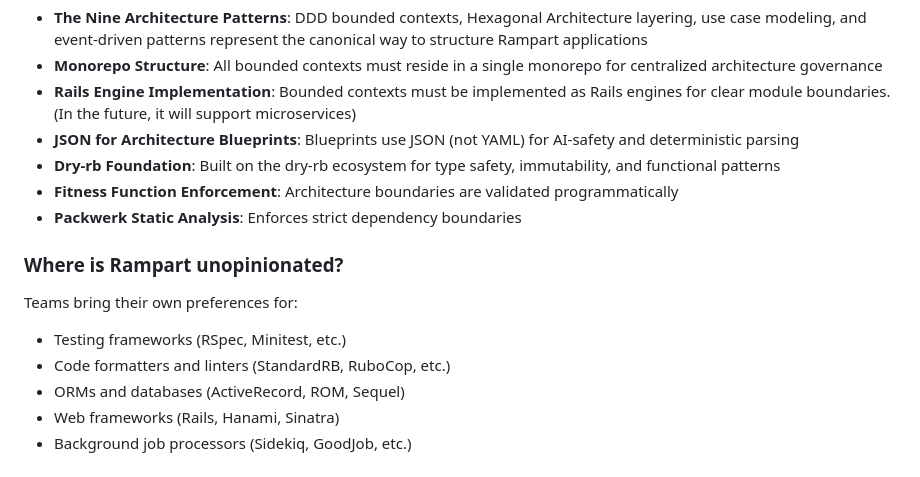
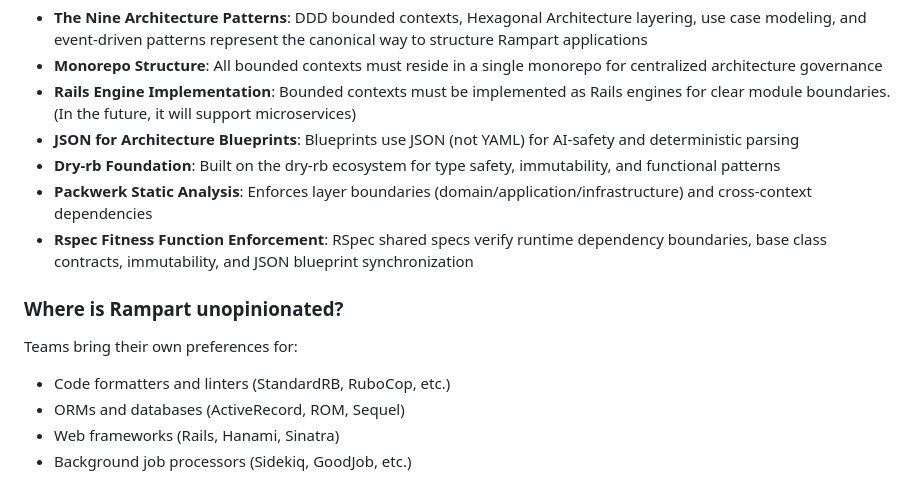
Before and after one commit to pacaplan/rampart, a Markdown page: README.md, the part around the change. Rendered like a GitHub page.

Commit message:
Update documentation to clarify architectural enforcement tools

```diff
--- a/README.md
+++ b/README.md
@@ -64,14 +64,13 @@ Rampart enforces specific architectural choices where clarity and consistency ar
 - **Rails Engine Implementation**: Bounded contexts must be implemented as Rails engines for clear module boundaries. (In the future, it will support microservices)
 - **JSON for Architecture Blueprints**: Blueprints use JSON (not YAML) for AI-safety and deterministic parsing
 - **Dry-rb Foundation**: Built on the dry-rb ecosystem for type safety, immutability, and functional patterns
-- **Fitness Function Enforcement**: Architecture boundaries are validated programmatically
-- **Packwerk Static Analysis**: Enforces strict dependency boundaries
+- **Packwerk Static Analysis**: Enforces layer boundaries (domain/application/infrastructure) and cross-context dependencies
+- **Rspec Fitness Function Enforcement**: RSpec shared specs verify runtime dependency boundaries, base class contracts, immutability, and JSON blueprint synchronization
 
 ### Where is Rampart unopinionated?
 
 Teams bring their own preferences for:
 
-- Testing frameworks (RSpec, Minitest, etc.)
 - Code formatters and linters (StandardRB, RuboCop, etc.)
 - ORMs and databases (ActiveRecord, ROM, Sequel)
 - Web frameworks (Rails, Hanami, Sinatra)
```
Also changed, not shown: docs/rampart_features.md (+1 -11 lines), docs/rampart_system.md (+1 -2 lines).
